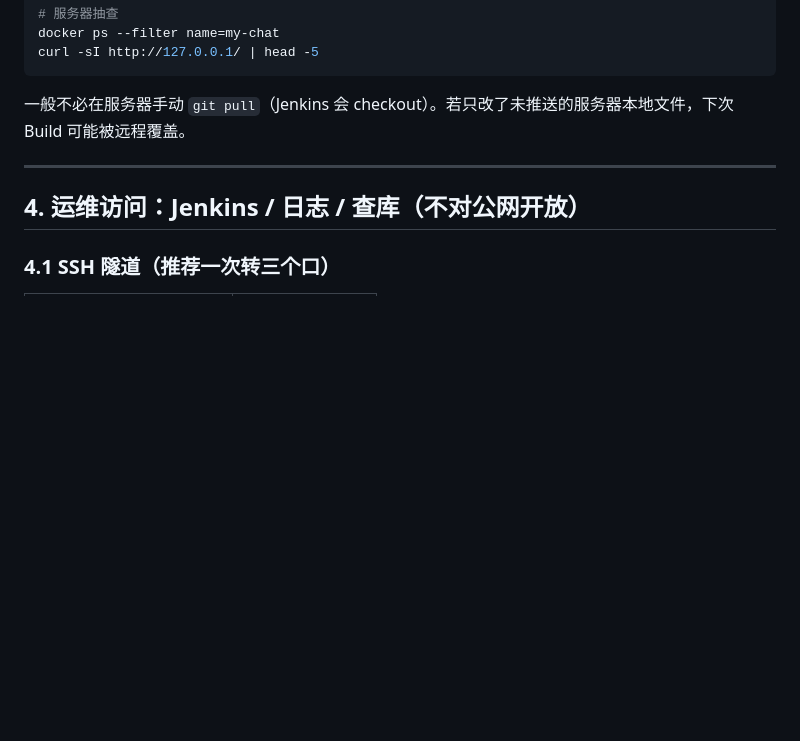
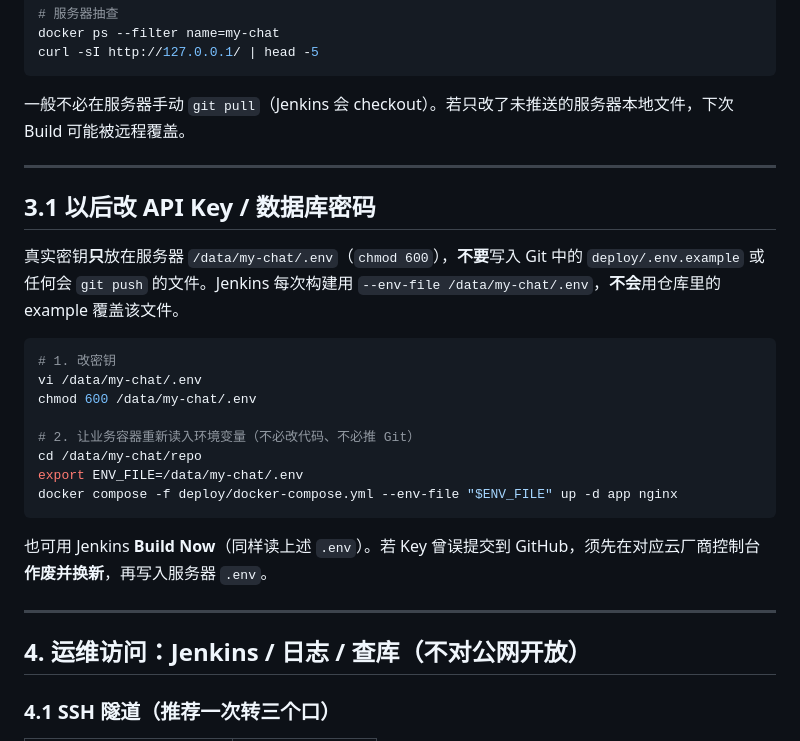
Before and after one commit to All1217/My-Chat, a Markdown page: docs/部署与运维指引.md, the part around the change. Drawn GitHub-style; blank space fills up the shorter version.

Commit message:
自动化部署8：完善善后工作，基本部署完毕

````diff
--- a/docs/部署与运维指引.md
+++ b/docs/部署与运维指引.md
@@ -117,6 +117,25 @@ curl -sI http://127.0.0.1/ | head -5
 
 ---
 
+## 3.1 以后改 API Key / 数据库密码
+
+真实密钥**只**放在服务器 `/data/my-chat/.env`（`chmod 600`），**不要**写入 Git 中的 `deploy/.env.example` 或任何会 `git push` 的文件。Jenkins 每次构建用 `--env-file /data/my-chat/.env`，**不会**用仓库里的 example 覆盖该文件。
+
+```bash
+# 1. 改密钥
+vi /data/my-chat/.env
+chmod 600 /data/my-chat/.env
+
+# 2. 让业务容器重新读入环境变量（不必改代码、不必推 Git）
+cd /data/my-chat/repo
+export ENV_FILE=/data/my-chat/.env
+docker compose -f deploy/docker-compose.yml --env-file "$ENV_FILE" up -d app nginx
+```
+
+也可用 Jenkins **Build Now**（同样读上述 `.env`）。若 Key 曾误提交到 GitHub，须先在对应云厂商控制台**作废并换新**，再写入服务器 `.env`。
+
+---
+
 ## 4. 运维访问：Jenkins / 日志 / 查库（不对公网开放）
 
 ### 4.1 SSH 隧道（推荐一次转三个口）
````
